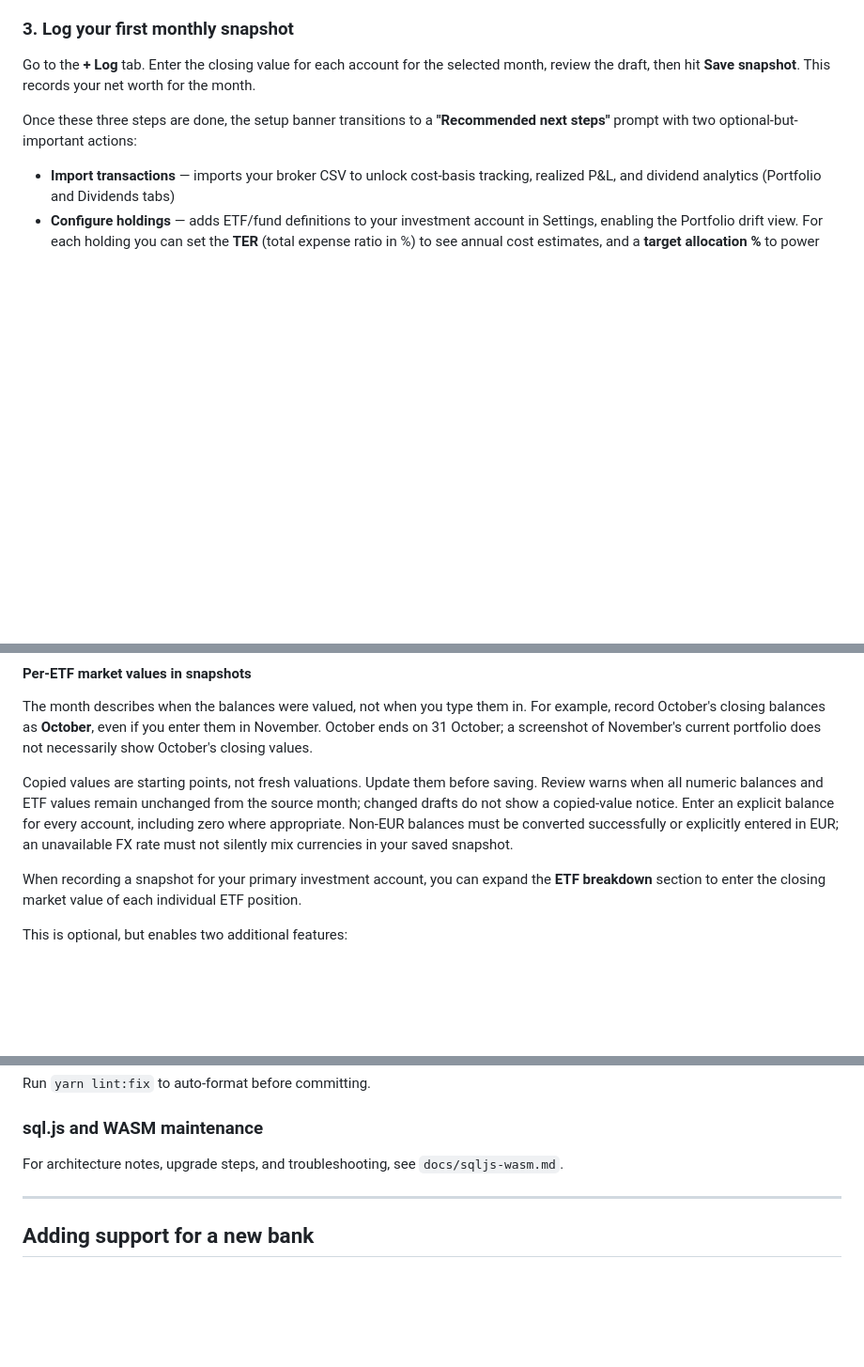
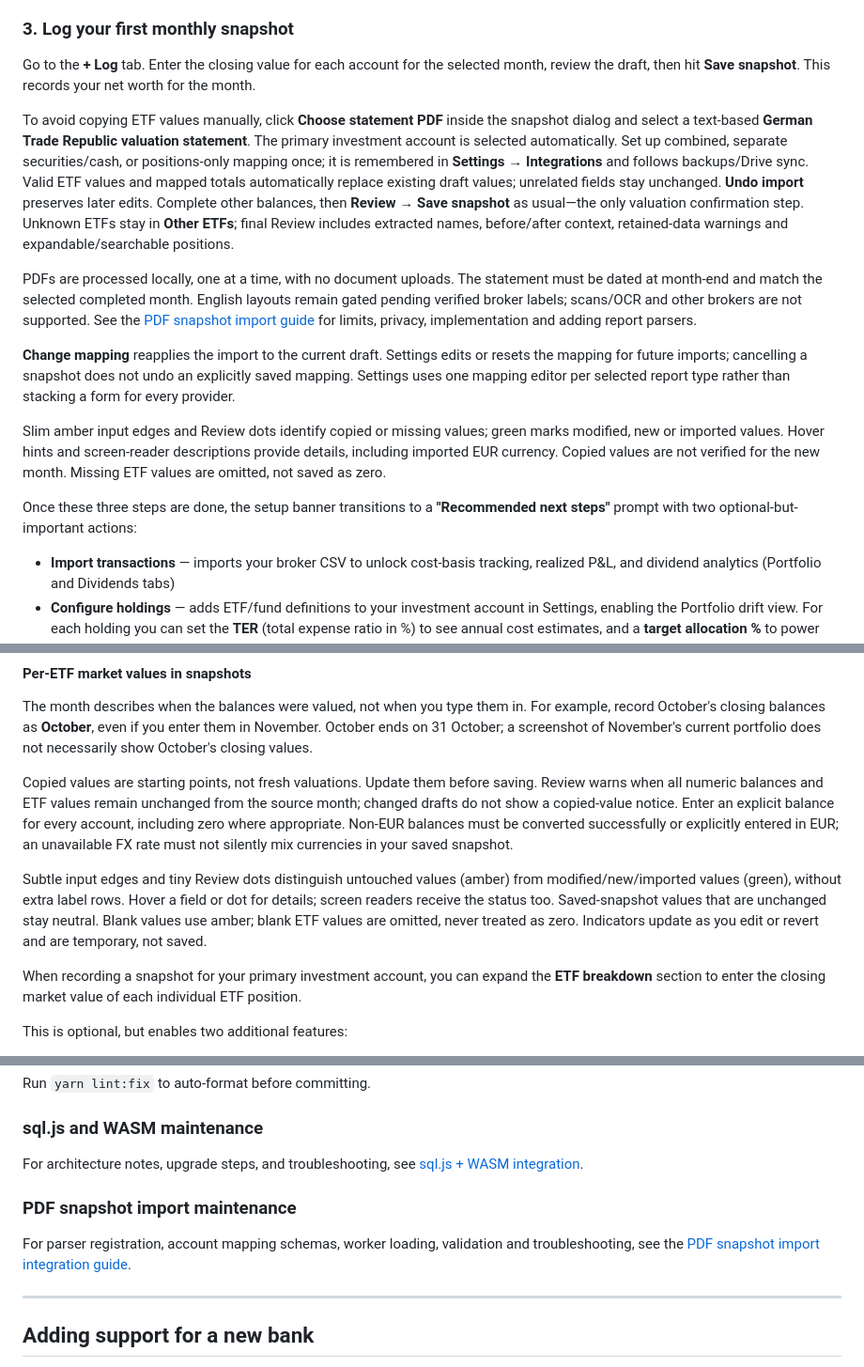
Before and after one commit to ivangonzalezacuna/wealth-tracker, a Markdown page: README.md, 3 parts joined by grey strips. Shown at 94% size. Rendered like a GitHub page; blank space fills up the shorter version.

```diff
--- a/README.md
+++ b/README.md
@@ -132,6 +132,33 @@ Each holding can be given a **target allocation percentage** (set in the holding
 
 Go to the **+ Log** tab. Enter the closing value for each account for the selected month, review the draft, then hit **Save snapshot**. This records your net worth for the month.
 
+To avoid copying ETF values manually, click **Choose statement PDF** inside the snapshot
+dialog and select a text-based **German Trade Republic valuation statement**.
+The primary investment account is selected automatically. Set up combined,
+separate securities/cash, or positions-only mapping once; it is remembered in
+**Settings → Integrations** and follows backups/Drive sync. Valid ETF values and
+mapped totals automatically replace existing draft values; unrelated fields stay
+unchanged. **Undo import** preserves later edits. Complete other balances, then
+**Review → Save snapshot** as usual—the only valuation confirmation step.
+Unknown ETFs stay in **Other ETFs**; final Review includes extracted names,
+before/after context, retained-data warnings and expandable/searchable positions.
+
+PDFs are processed locally, one at a time, with no document uploads. The statement
+must be dated at month-end and match the selected completed month. English layouts
+remain gated pending verified broker labels; scans/OCR and other brokers are not
+supported. See the [PDF snapshot import guide](docs/pdf-snapshot-import.md) for
+limits, privacy, implementation and adding report parsers.
+
+**Change mapping** reapplies the import to the current draft. Settings edits or
+resets the mapping for future imports; cancelling a snapshot does not undo an
+explicitly saved mapping. Settings uses one mapping editor per selected report
+type rather than stacking a form for every provider.
+
+Slim amber input edges and Review dots identify copied or missing values; green
+marks modified, new or imported values. Hover hints and screen-reader descriptions
+provide details, including imported EUR currency. Copied values are not verified
+for the new month. Missing ETF values are omitted, not saved as zero.
+
 Once these three steps are done, the setup banner transitions to a **"Recommended next steps"** prompt with two optional-but-important actions:
 
 - **Import transactions** — imports your broker CSV to unlock cost-basis tracking, realized P&L, and dividend analytics (Portfolio and Dividends tabs)
@@ -153,6 +180,13 @@ The banner disappears automatically once both are completed, or you can dismiss
 The month describes when the balances were valued, not when you type them in. For example, record October's closing balances as **October**, even if you enter them in November. October ends on 31 October; a screenshot of November's current portfolio does not necessarily show October's closing values.
 
 Copied values are starting points, not fresh valuations. Update them before saving. Review warns when all numeric balances and ETF values remain unchanged from the source month; changed drafts do not show a copied-value notice. Enter an explicit balance for every account, including zero where appropriate. Non-EUR balances must be converted successfully or explicitly entered in EUR; an unavailable FX rate must not silently mix currencies in your saved snapshot.
+
+Subtle input edges and tiny Review dots distinguish untouched values (amber)
+from modified/new/imported values (green), without extra label rows. Hover a
+field or dot for details; screen readers receive the status too. Saved-snapshot
+values that are unchanged stay neutral. Blank values use amber; blank ETF values
+are omitted, never treated as zero. Indicators update as you edit or revert and
+are temporary, not saved.
 
 When recording a snapshot for your primary investment account, you can expand the **ETF breakdown** section to enter the closing market value of each individual ETF position.
 
@@ -324,7 +359,12 @@ Run `yarn lint:fix` to auto-format before committing.
 ### sql.js and WASM maintenance
 
 For architecture notes, upgrade steps, and troubleshooting, see
-`docs/sqljs-wasm.md`.
+[sql.js + WASM integration](docs/sqljs-wasm.md).
+
+### PDF snapshot import maintenance
+
+For parser registration, account mapping schemas, worker loading, validation and
+troubleshooting, see the [PDF snapshot import integration guide](docs/pdf-snapshot-import.md).
 
 ---
 
```
Also changed, not shown: other parts of README.md (+2 -1 lines), docs/pdf-snapshot-import.md (added, +138 -0 lines), docs/snapshot-import-options.md (deleted, +0 -71 lines).
